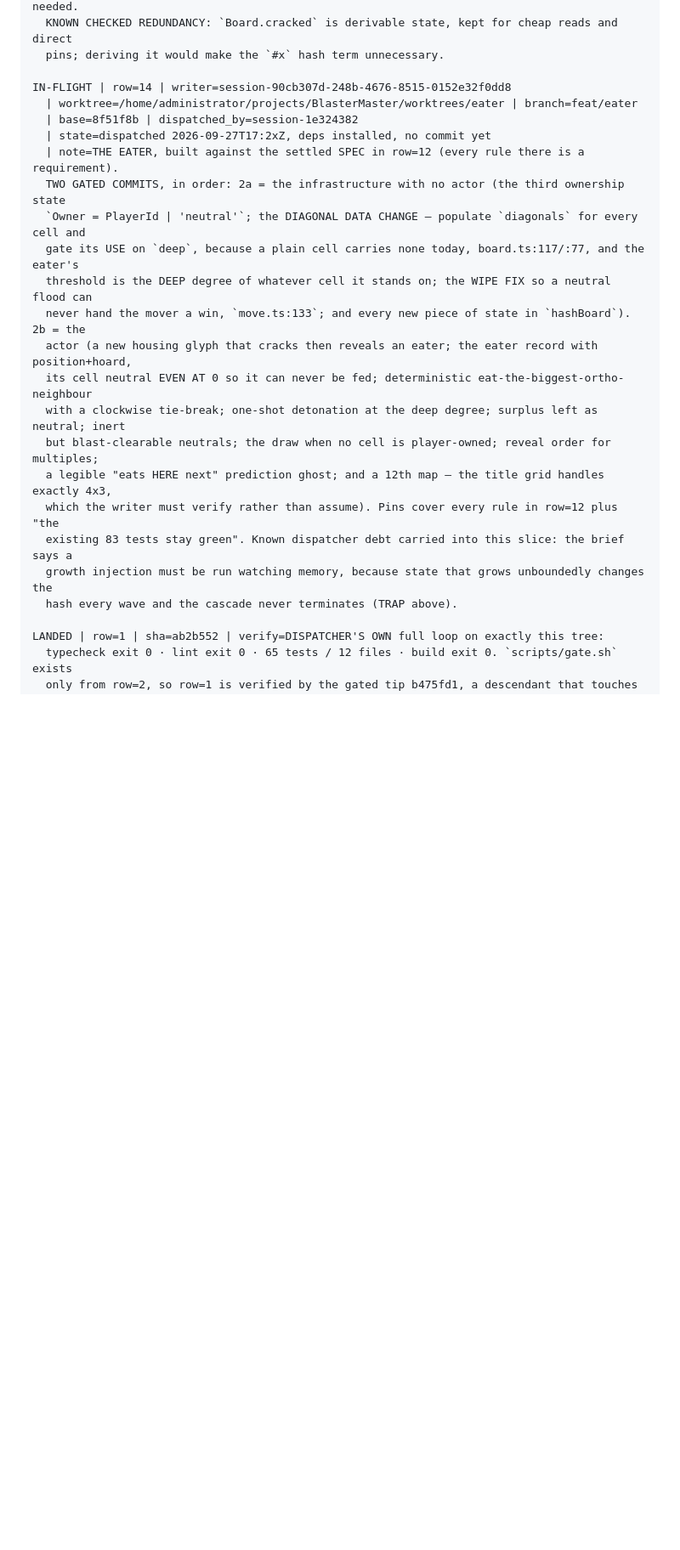
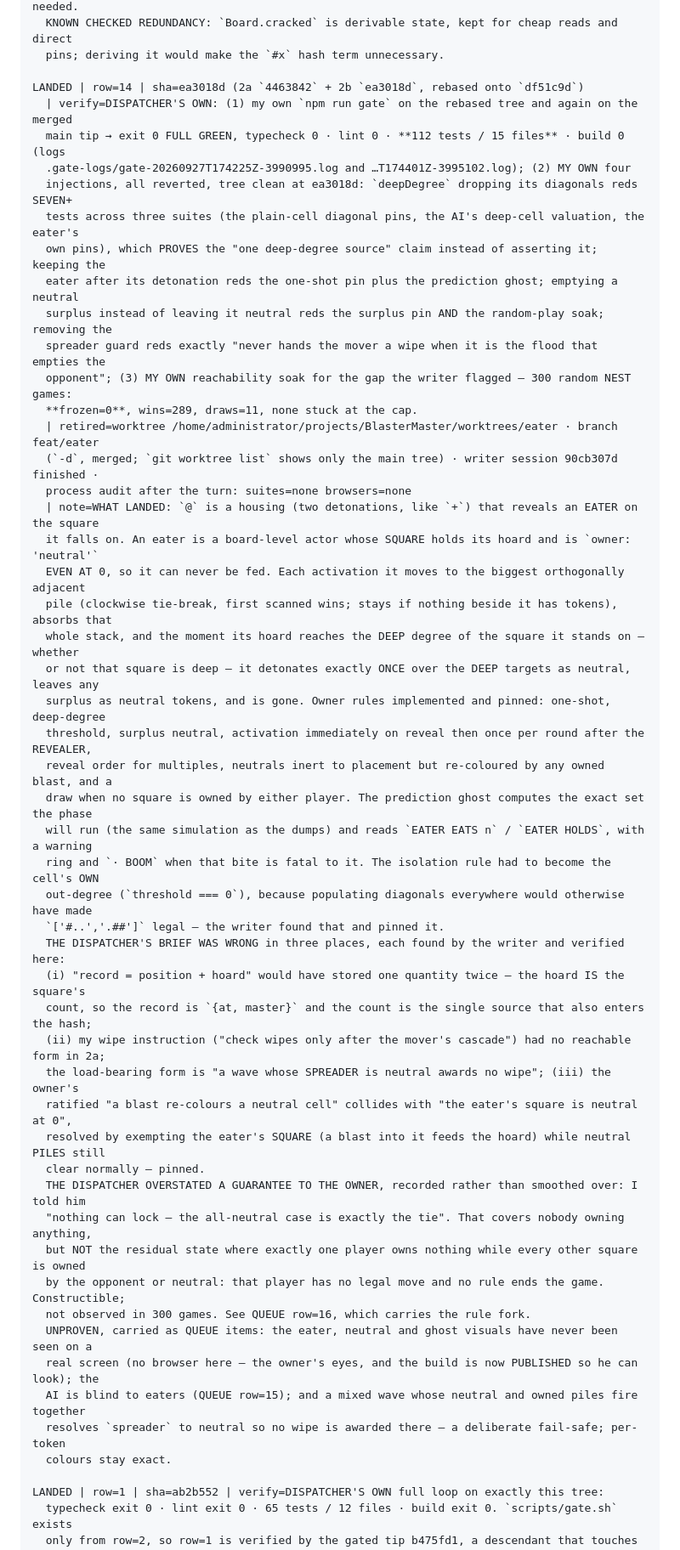
Before and after one commit to ArndRosemeier/BlasterMaster, a Markdown page: docs/BOARD.md, the part around one of its changes. Shown at 85% size. GitHub-like rendering; blank space fills up the shorter version.

Commit message:
Board: row=14 LANDED (the eater) + the residual stalemate and AI blindness queued
Verified myself: my own gate at the merged tip (112 tests / 15 files), my own four injections
(breaking deepDegree reds three suites, proving the single-source claim; keeping the eater
alive reds the one-shot pin and the ghost; emptying a neutral surplus reds the soak; removing
the spreader guard reds exactly the no-wipe-from-a-flood pin), and my own reachability soak
for the gap the writer flagged — 300 random NEST games, frozen=0.

Records the retraction of an overstatement I made to the owner: "nothing can lock" covers a
board nobody owns, but not the state where exactly one player owns nothing while every other
square is owned or neutral. That player then has no move and no rule ends the game. It is
constructible and unobserved in 300 games, so it is QUEUE row=16 with the rule options and a
recommendation for the owner — the fork is his, not mine.

Also queued: row=15, the AI is blind to eaters (it cannot bait or dodge one), and the
RECOVERY line now points at the current tip, the live forks and the queued work.

```diff
--- a/docs/BOARD.md
+++ b/docs/BOARD.md
@@ -74,25 +74,53 @@ LANDED | row=13 | sha=871875a | verify=DISPATCHER'S OWN: (1) my own `npm run gat
   KNOWN CHECKED REDUNDANCY: `Board.cracked` is derivable state, kept for cheap reads and direct
   pins; deriving it would make the `#x` hash term unnecessary.
 
-IN-FLIGHT | row=14 | writer=session-90cb307d-248b-4676-8515-0152e32f0dd8
-  | worktree=/home/administrator/projects/BlasterMaster/worktrees/eater | branch=feat/eater
-  | base=8f51f8b | dispatched_by=session-1e324382
-  | state=dispatched 2026-09-27T17:2xZ, deps installed, no commit yet
-  | note=THE EATER, built against the settled SPEC in row=12 (every rule there is a requirement).
-  TWO GATED COMMITS, in order: 2a = the infrastructure with no actor (the third ownership state
-  `Owner = PlayerId | 'neutral'`; the DIAGONAL DATA CHANGE — populate `diagonals` for every cell and
-  gate its USE on `deep`, because a plain cell carries none today, board.ts:117/:77, and the eater's
-  threshold is the DEEP degree of whatever cell it stands on; the WIPE FIX so a neutral flood can
-  never hand the mover a win, `move.ts:133`; and every new piece of state in `hashBoard`). 2b = the
-  actor (a new housing glyph that cracks then reveals an eater; the eater record with position+hoard,
-  its cell neutral EVEN AT 0 so it can never be fed; deterministic eat-the-biggest-ortho-neighbour
-  with a clockwise tie-break; one-shot detonation at the deep degree; surplus left as neutral; inert
-  but blast-clearable neutrals; the draw when no cell is player-owned; reveal order for multiples;
-  a legible "eats HERE next" prediction ghost; and a 12th map — the title grid handles exactly 4x3,
-  which the writer must verify rather than assume). Pins cover every rule in row=12 plus "the
-  existing 83 tests stay green". Known dispatcher debt carried into this slice: the brief says a
-  growth injection must be run watching memory, because state that grows unboundedly changes the
-  hash every wave and the cascade never terminates (TRAP above).
+LANDED | row=14 | sha=ea3018d (2a `4463842` + 2b `ea3018d`, rebased onto `df51c9d`)
+  | verify=DISPATCHER'S OWN: (1) my own `npm run gate` on the rebased tree and again on the merged
+  main tip → exit 0 FULL GREEN, typecheck 0 · lint 0 · **112 tests / 15 files** · build 0 (logs
+  .gate-logs/gate-20260927T174225Z-3990995.log and …T174401Z-3995102.log); (2) MY OWN four
+  injections, all reverted, tree clean at ea3018d: `deepDegree` dropping its diagonals reds SEVEN+
+  tests across three suites (the plain-cell diagonal pins, the AI's deep-cell valuation, the eater's
+  own pins), which PROVES the "one deep-degree source" claim instead of asserting it; keeping the
+  eater after its detonation reds the one-shot pin plus the prediction ghost; emptying a neutral
+  surplus instead of leaving it neutral reds the surplus pin AND the random-play soak; removing the
+  spreader guard reds exactly "never hands the mover a wipe when it is the flood that empties the
+  opponent"; (3) MY OWN reachability soak for the gap the writer flagged — 300 random NEST games:
+  **frozen=0**, wins=289, draws=11, none stuck at the cap.
+  | retired=worktree /home/administrator/projects/BlasterMaster/worktrees/eater · branch feat/eater
+  (`-d`, merged; `git worktree list` shows only the main tree) · writer session 90cb307d finished ·
+  process audit after the turn: suites=none browsers=none
+  | note=WHAT LANDED: `@` is a housing (two detonations, like `+`) that reveals an EATER on the square
+  it falls on. An eater is a board-level actor whose SQUARE holds its hoard and is `owner: 'neutral'`
+  EVEN AT 0, so it can never be fed. Each activation it moves to the biggest orthogonally adjacent
+  pile (clockwise tie-break, first scanned wins; stays if nothing beside it has tokens), absorbs that
+  whole stack, and the moment its hoard reaches the DEEP degree of the square it stands on — whether
+  or not that square is deep — it detonates exactly ONCE over the DEEP targets as neutral, leaves any
+  surplus as neutral tokens, and is gone. Owner rules implemented and pinned: one-shot, deep-degree
+  threshold, surplus neutral, activation immediately on reveal then once per round after the REVEALER,
+  reveal order for multiples, neutrals inert to placement but re-coloured by any owned blast, and a
+  draw when no square is owned by either player. The prediction ghost computes the exact set the phase
+  will run (the same simulation as the dumps) and reads `EATER EATS n` / `EATER HOLDS`, with a warning
+  ring and `· BOOM` when that bite is fatal to it. The isolation rule had to become the cell's OWN
+  out-degree (`threshold === 0`), because populating diagonals everywhere would otherwise have made
+  `['#..','.##']` legal — the writer found that and pinned it.
+  THE DISPATCHER'S BRIEF WAS WRONG in three places, each found by the writer and verified here:
+  (i) "record = position + hoard" would have stored one quantity twice — the hoard IS the square's
+  count, so the record is `{at, master}` and the count is the single source that also enters the hash;
+  (ii) my wipe instruction ("check wipes only after the mover's cascade") had no reachable form in 2a;
+  the load-bearing form is "a wave whose SPREADER is neutral awards no wipe"; (iii) the owner's
+  ratified "a blast re-colours a neutral cell" collides with "the eater's square is neutral at 0",
+  resolved by exempting the eater's SQUARE (a blast into it feeds the hoard) while neutral PILES still
+  clear normally — pinned.
+  THE DISPATCHER OVERSTATED A GUARANTEE TO THE OWNER, recorded rather than smoothed over: I told him
+  "nothing can lock — the all-neutral case is exactly the tie". That covers nobody owning anything,
+  but NOT the residual state where exactly one player owns nothing while every other square is owned
+  by the opponent or neutral: that player has no legal move and no rule ends the game. Constructible;
+  not observed in 300 games. See QUEUE row=16, which carries the rule fork.
+  UNPROVEN, carried as QUEUE items: the eater, neutral and ghost visuals have never been seen on a
+  real screen (no browser here — the owner's eyes, and the build is now PUBLISHED so he can look); the
+  AI is blind to eaters (QUEUE row=15); and a mixed wave whose neutral and owned piles fire together
+  resolves `spreader` to neutral so no wipe is awarded there — a deliberate fail-safe; per-token
+  colours stay exact.
 
 LANDED | row=1 | sha=ab2b552 | verify=DISPATCHER'S OWN full loop on exactly this tree:
   typecheck exit 0 · lint exit 0 · 65 tests / 12 files · build exit 0. `scripts/gate.sh` exists
```
Also changed, not shown: other parts of docs/BOARD.md (+24 -8 lines).
